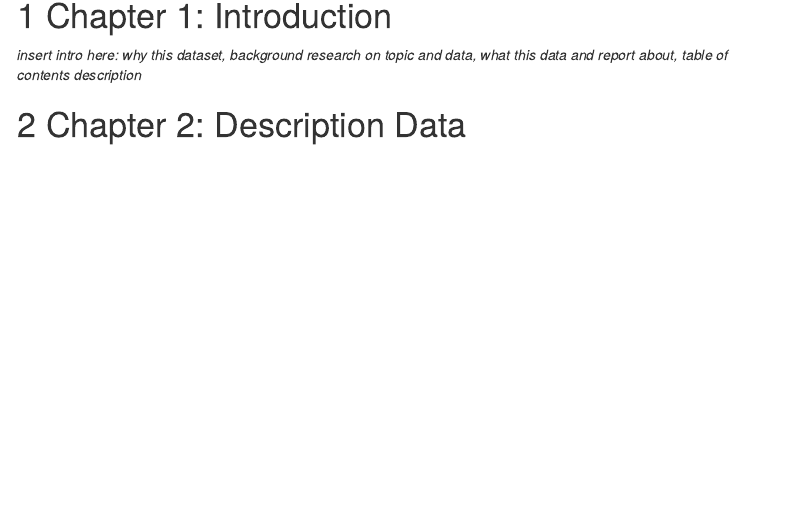
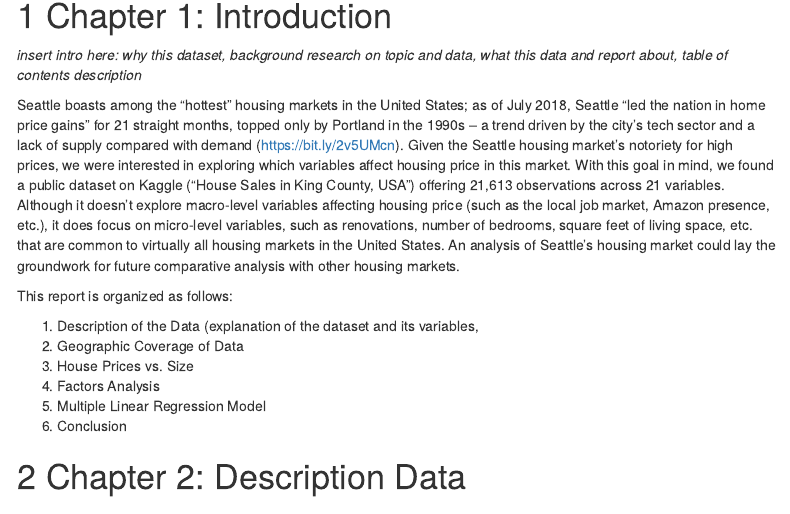
Before and after one commit to matteobucalossi50/Housing-Market-Prediction, an R Markdown document (HousingPrice_Paper.Rmd): the page in a window 1100 px wide, from 140 px down. Rendered offline with R 4.5, knitr and Pandoc, with nearby package versions; some code elsewhere in the file could not run offline; menus at the side of the page are left out.

Commit message:
Update HousingPrice_Paper.Rmd

```diff
--- a/HousingPrice_Paper.Rmd
+++ b/HousingPrice_Paper.Rmd
@@ -41,6 +41,17 @@ loadPkg("modelr")
 # Chapter 1: Introduction
 
 *insert intro here: why this dataset, background research on topic and data, what this data and report about, table of contents description*
+
+Seattle boasts among the "hottest" housing markets in the United States; as of July 2018, Seattle "led the nation in home price gains" for 21 straight months, topped only by Portland in the 1990s – a trend driven by the city's tech sector and a  lack of supply compared with demand (https://bit.ly/2v5UMcn). Given the Seattle housing market's notoriety for high prices, we were interested in exploring which variables affect housing price in this market. With this goal in mind, we found a public dataset on Kaggle ("House Sales in King County, USA") offering 21,613 observations across 21 variables. Although it doesn't explore macro-level variables affecting housing price (such as the local job market, Amazon presence, etc.), it does focus on micro-level variables, such as renovations, number of bedrooms, square feet of living space, etc. that are common to virtually all housing markets in the United States. An analysis of Seattle's housing market could lay the groundwork for future comparative analysis with other housing markets.
+
+This report is organized as follows:
+
+1. Description of the Data (explanation of the dataset and its variables,
+2. Geographic Coverage of Data
+3. House Prices vs. Size
+4. Factors Analysis
+5. Multiple Linear Regression Model
+6. Conclusion
 
 # Chapter 2: Description Data
 ## Source Data
```
